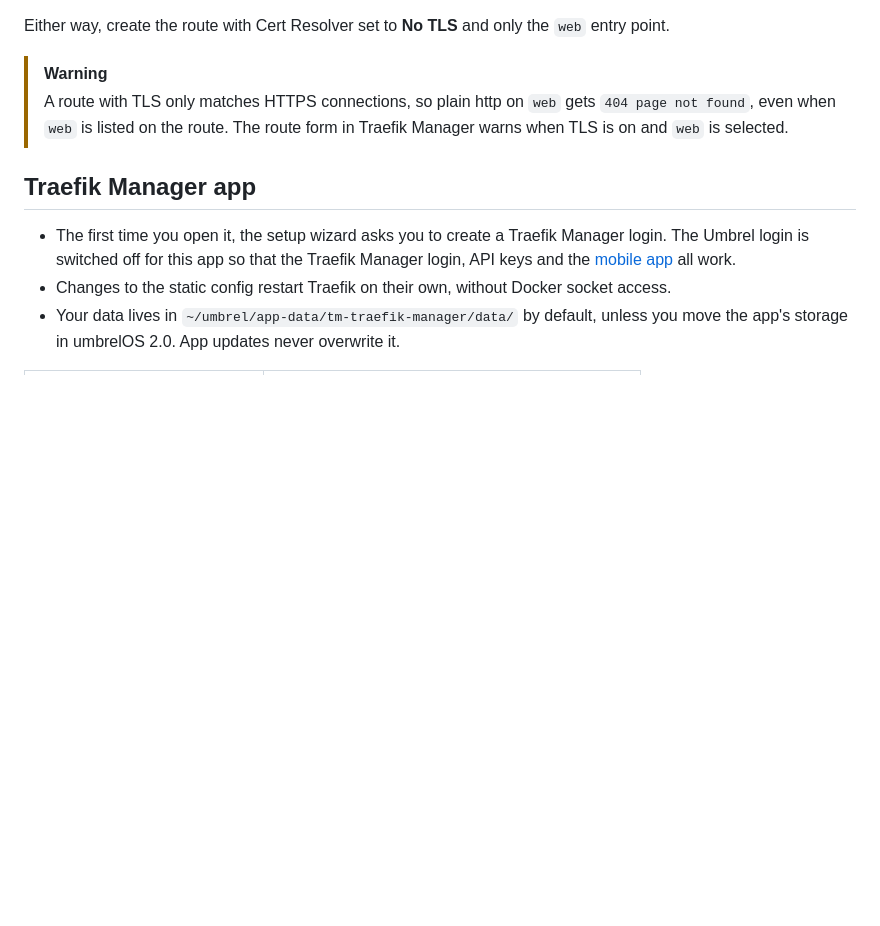
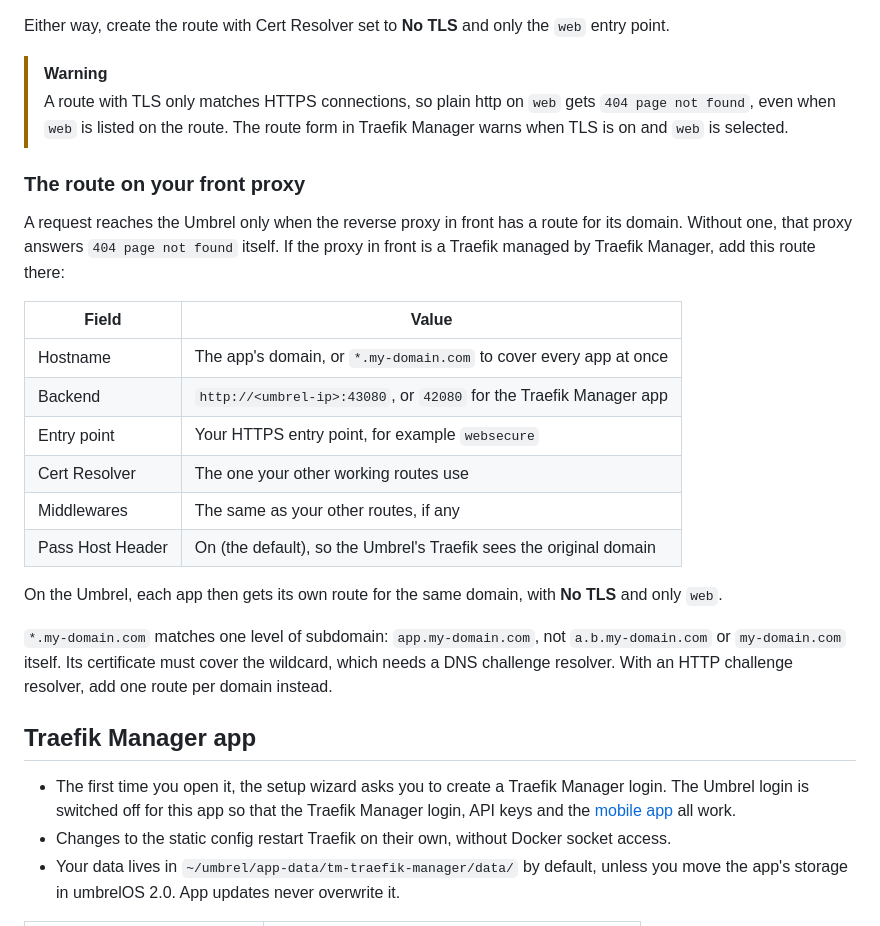
Before and after one commit to chr0nzz/tm-UmbrelOS, a Markdown page: README.md, the part around the change. Rendered like a GitHub page; blank space fills up the shorter version.

Commit message:
docs: add the front proxy route for an Umbrel behind another reverse proxy

```diff
--- a/README.md
+++ b/README.md
@@ -75,6 +75,23 @@ Either way, create the route with Cert Resolver set to **No TLS** and only the `
 > [!WARNING]
 > A route with TLS only matches HTTPS connections, so plain http on `web` gets `404 page not found`, even when `web` is listed on the route. The route form in Traefik Manager warns when TLS is on and `web` is selected.
 
+### The route on your front proxy
+
+A request reaches the Umbrel only when the reverse proxy in front has a route for its domain. Without one, that proxy answers `404 page not found` itself. If the proxy in front is a Traefik managed by Traefik Manager, add this route there:
+
+| Field | Value |
+|---|---|
+| Hostname | The app's domain, or `*.my-domain.com` to cover every app at once |
+| Backend | `http://<umbrel-ip>:43080`, or `42080` for the Traefik Manager app |
+| Entry point | Your HTTPS entry point, for example `websecure` |
+| Cert Resolver | The one your other working routes use |
+| Middlewares | The same as your other routes, if any |
+| Pass Host Header | On (the default), so the Umbrel's Traefik sees the original domain |
+
+On the Umbrel, each app then gets its own route for the same domain, with **No TLS** and only `web`.
+
+`*.my-domain.com` matches one level of subdomain: `app.my-domain.com`, not `a.b.my-domain.com` or `my-domain.com` itself. Its certificate must cover the wildcard, which needs a DNS challenge resolver. With an HTTP challenge resolver, add one route per domain instead.
+
 ## Traefik Manager app
 
 - The first time you open it, the setup wizard asks you to create a Traefik Manager login. The Umbrel login is switched off for this app so that the Traefik Manager login, API keys and the [mobile app](https://play.google.com/store/apps/details?id=dev.chr0nzz.traefikmanager) all work.
```
